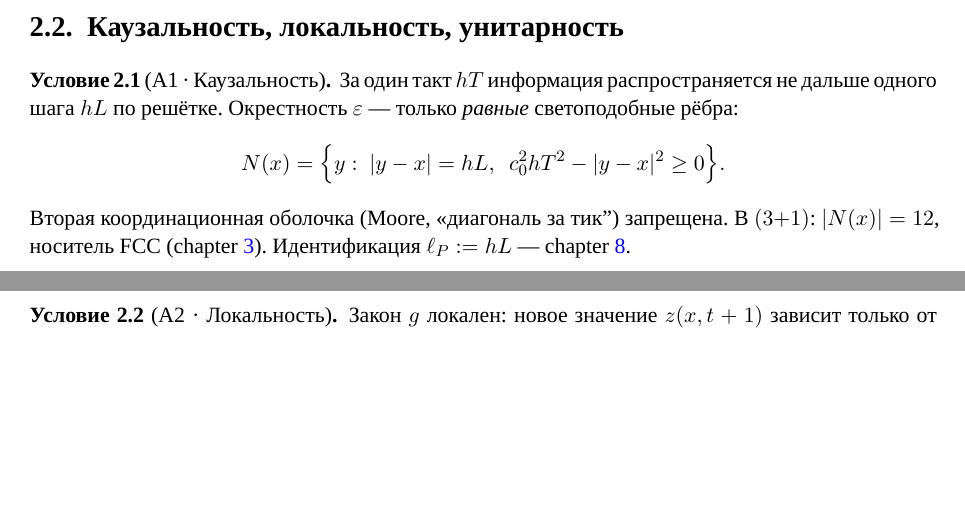
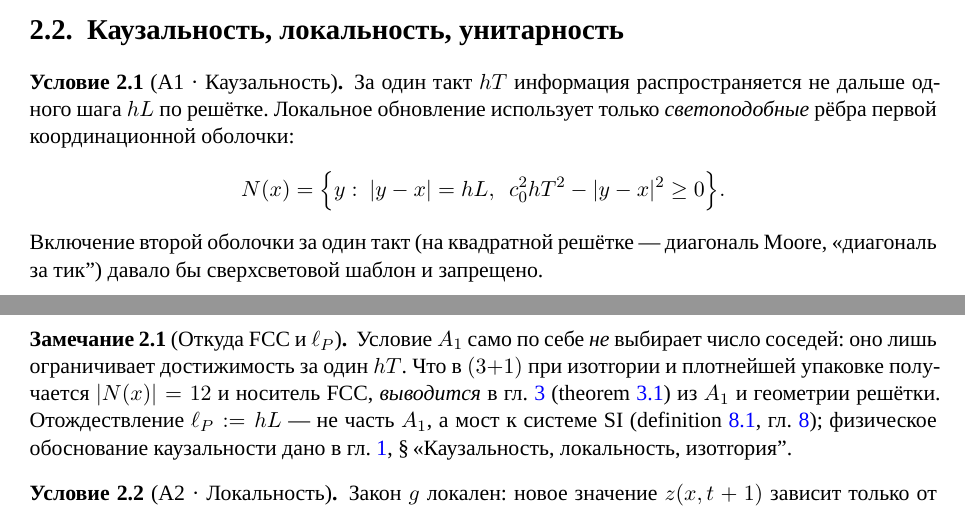
Before and after one commit to KarataevDmitry/mt-lattice-fluid, a LaTeX book (book/main.tex, which reads book/chapters/02-axioms.tex): two parts of pages 11 and 12 of 35, joined at a grey line, cut so that both start at the same text, the shorter picture padded with empty space. Compiled offline with XeLaTeX; a missing font is replaced by an installed copy or a similar font.

Commit message:
fix(book): split A1 from FCC and Planck-ID forward refs

```diff
--- a/book/chapters/02-axioms.tex
+++ b/book/chapters/02-axioms.tex
@@ -46,14 +46,25 @@ $\Lambda$ --- счётная гранецентрированная кубиче
 
 \begin{axiom}[A1 · Каузальность]
 \label{ax:A1}
-За один такт $\htick$ информация распространяется не дальше одного шага $\hl$ по решётке.
-Окрестность $\varepsilon$ --- только \emph{равные} светоподобные рёбра:
+За один такт~$\htick$ информация распространяется не дальше одного шага~$\hl$ по решётке.
+Локальное обновление использует только \emph{светоподобные} рёбра первой координационной оболочки:
 \[
   N(x)=\Bigl\{y:\ |y-x|=\hl,\ \ c_0^2\htick^2-|y-x|^2\ge 0\Bigr\}.
 \]
-Вторая координационная оболочка (Moore, «диагональ за тик'') запрещена.
-В $(3{+}1)$: $|N(x)|=12$, носитель FCC (\cref{ch:carrier}). Идентификация $\ell_P:=\hl$ --- \cref{ch:si-sm}.
+Включение второй оболочки за один такт (на квадратной решётке --- диагональ Moore,
+«диагональ за тик'') давало бы сверхсветовой шаблон и запрещено.
 \end{axiom}
+
+\begin{remark}[Откуда FCC и $\ell_P$]
+\label{rem:a1-consequences}
+Условие~$A_1$ само по себе \emph{не} выбирает число соседей: оно лишь ограничивает
+достижимость за один~$\htick$.
+Что в $(3{+}1)$ при изотropии и плотнейшей упаковке получается $|N(x)|=12$ и носитель FCC,
+\emph{выводится} в гл.~\ref{ch:carrier} (\cref{thm:fcc-choice}) из~$A_1$ и геометрии решётки.
+Отождествление $\ell_P:=\hl$ --- не часть~$A_1$, а мост к системе SI
+(\cref{def:si-bridge}, гл.~\ref{ch:si-sm}); физическое обоснование каузальности дано
+в гл.~\ref{ch:axiom-rationale}, \S\,«Каузальность, локальность, изотropия''.
+\end{remark}
 
 \begin{axiom}[A2 · Локальность]
 \label{ax:A2}
```
